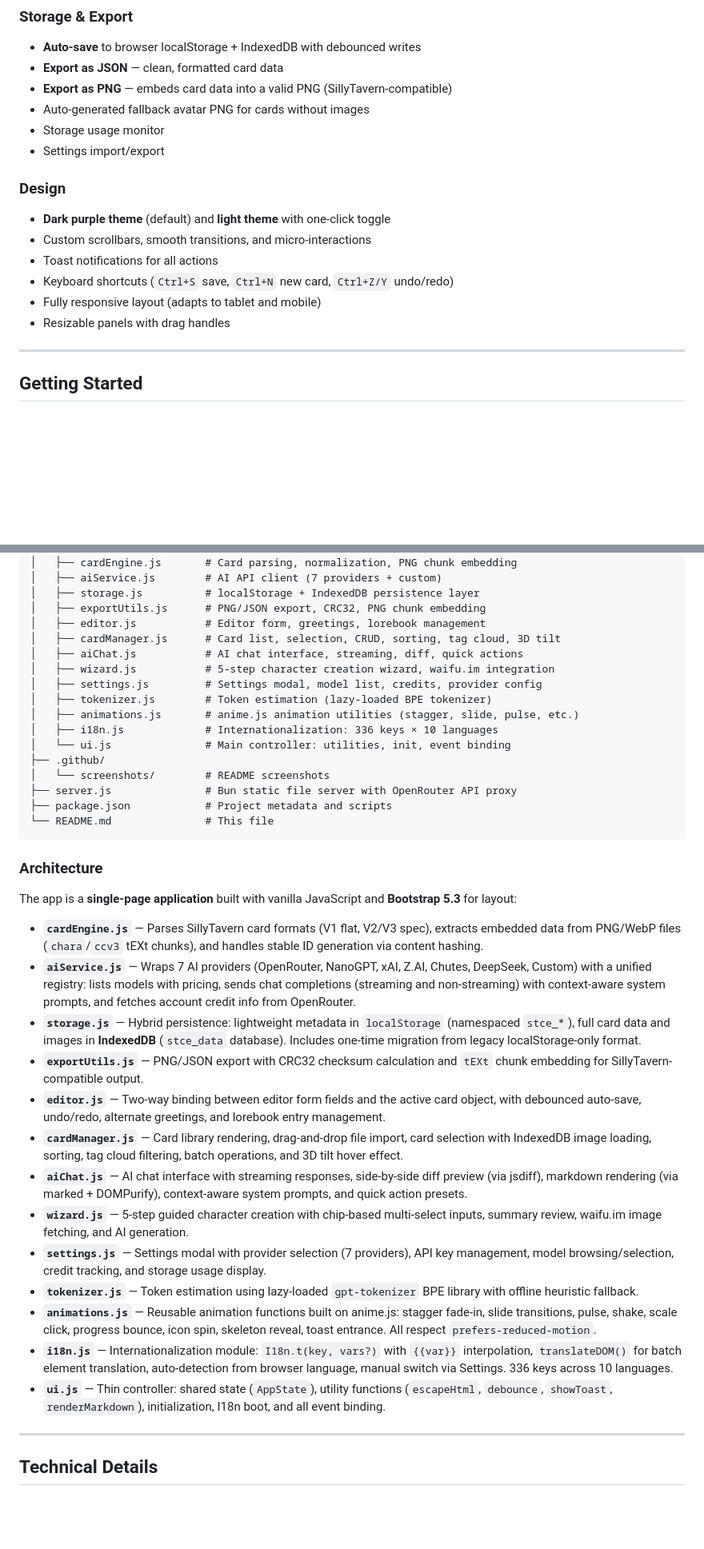
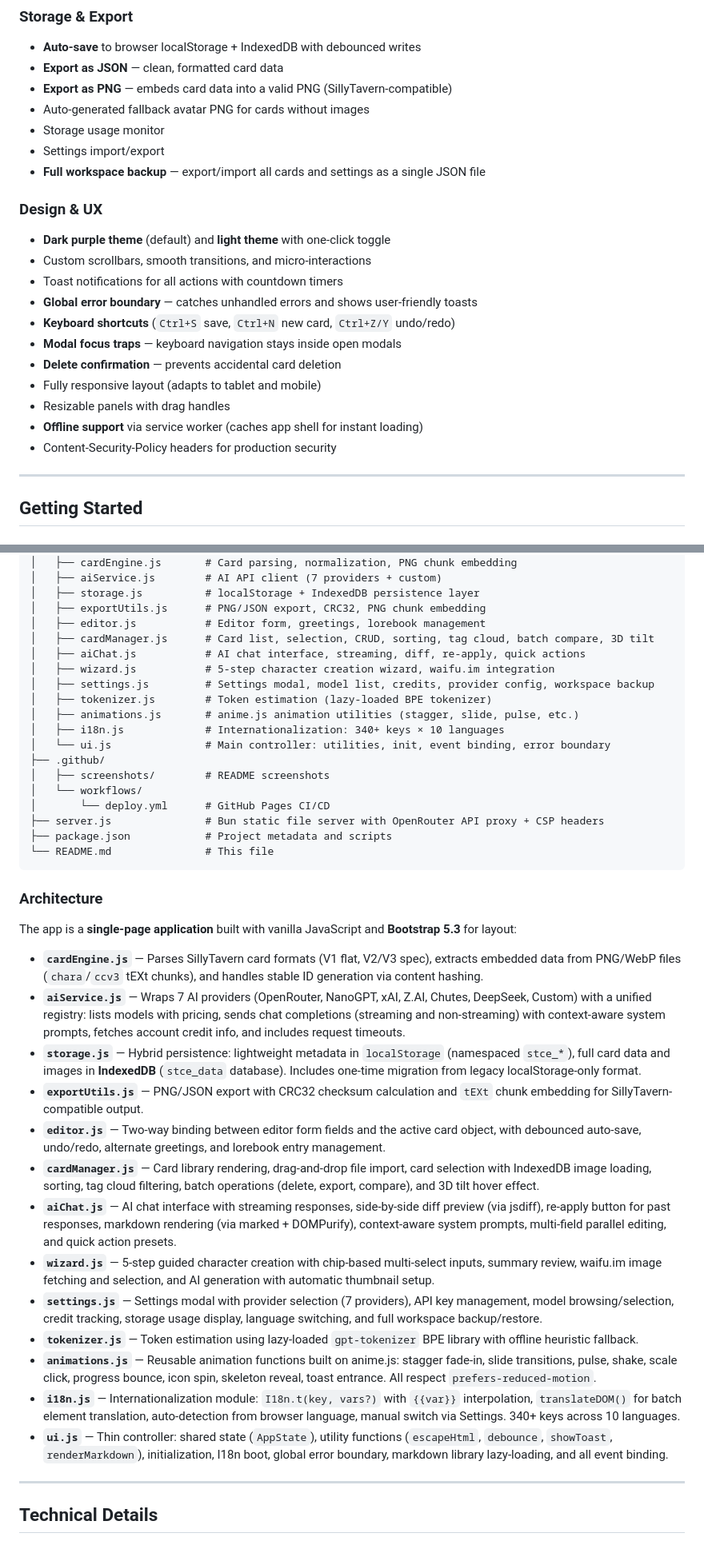
Before and after one commit to maxime-fleury/ST-cardEditor, a Markdown page: README.md, 2 parts joined by grey strips. Shown at 80% size. Drawn GitHub-style; blank space fills up the shorter version.

Commit message:
docs: update README — bump to v2.2.0, document all new features (card diff, re-apply, workspace backup, error boundary, SW, CSP, wizard thumbnail, etc.)

````diff
--- a/README.md
+++ b/README.md
@@ -144,14 +150,20 @@ Full interface translation across **10 languages** with 336+ translation keys:
 - Auto-generated fallback avatar PNG for cards without images
 - Storage usage monitor
 - Settings import/export
+- **Full workspace backup** — export/import all cards and settings as a single JSON file
 
-### Design
+### Design & UX
 - **Dark purple theme** (default) and **light theme** with one-click toggle
 - Custom scrollbars, smooth transitions, and micro-interactions
-- Toast notifications for all actions
-- Keyboard shortcuts (`Ctrl+S` save, `Ctrl+N` new card, `Ctrl+Z/Y` undo/redo)
+- Toast notifications for all actions with countdown timers
+- **Global error boundary** — catches unhandled errors and shows user-friendly toasts
+- **Keyboard shortcuts** (`Ctrl+S` save, `Ctrl+N` new card, `Ctrl+Z/Y` undo/redo)
+- **Modal focus traps** — keyboard navigation stays inside open modals
+- **Delete confirmation** — prevents accidental card deletion
 - Fully responsive layout (adapts to tablet and mobile)
 - Resizable panels with drag handles
+- **Offline support** via service worker (caches app shell for instant loading)
+- Content-Security-Policy headers for production security
 
 ---
 
@@ -271,17 +291,19 @@ st-card-editor/
 │   ├── storage.js          # localStorage + IndexedDB persistence layer
 │   ├── exportUtils.js      # PNG/JSON export, CRC32, PNG chunk embedding
 │   ├── editor.js           # Editor form, greetings, lorebook management
-│   ├── cardManager.js      # Card list, selection, CRUD, sorting, tag cloud, 3D tilt
-│   ├── aiChat.js           # AI chat interface, streaming, diff, quick actions
+│   ├── cardManager.js      # Card list, selection, CRUD, sorting, tag cloud, batch compare, 3D tilt
+│   ├── aiChat.js           # AI chat interface, streaming, diff, re-apply, quick actions
 │   ├── wizard.js           # 5-step character creation wizard, waifu.im integration
-│   ├── settings.js         # Settings modal, model list, credits, provider config
+│   ├── settings.js         # Settings modal, model list, credits, provider config, workspace backup
 │   ├── tokenizer.js        # Token estimation (lazy-loaded BPE tokenizer)
 │   ├── animations.js       # anime.js animation utilities (stagger, slide, pulse, etc.)
-│   ├── i18n.js             # Internationalization: 336 keys × 10 languages
-│   └── ui.js               # Main controller: utilities, init, event binding
+│   ├── i18n.js             # Internationalization: 340+ keys × 10 languages
+│   └── ui.js               # Main controller: utilities, init, event binding, error boundary
 ├── .github/
-│   └── screenshots/        # README screenshots
-├── server.js               # Bun static file server with OpenRouter API proxy
+│   ├── screenshots/        # README screenshots
+│   └── workflows/
+│       └── deploy.yml      # GitHub Pages CI/CD
+├── server.js               # Bun static file server with OpenRouter API proxy + CSP headers
 ├── package.json            # Project metadata and scripts
 └── README.md               # This file
 ```
@@ -291,18 +313,18 @@ st-card-editor/
 The app is a **single-page application** built with vanilla JavaScript and **Bootstrap 5.3** for layout:
 
 - **`cardEngine.js`** — Parses SillyTavern card formats (V1 flat, V2/V3 spec), extracts embedded data from PNG/WebP files (`chara`/`ccv3` tEXt chunks), and handles stable ID generation via content hashing.
-- **`aiService.js`** — Wraps 7 AI providers (OpenRouter, NanoGPT, xAI, Z.AI, Chutes, DeepSeek, Custom) with a unified registry: lists models with pricing, sends chat completions (streaming and non-streaming) with context-aware system prompts, and fetches account credit info from OpenRouter.
+- **`aiService.js`** — Wraps 7 AI providers (OpenRouter, NanoGPT, xAI, Z.AI, Chutes, DeepSeek, Custom) with a unified registry: lists models with pricing, sends chat completions (streaming and non-streaming) with context-aware system prompts, fetches account credit info, and includes request timeouts.
 - **`storage.js`** — Hybrid persistence: lightweight metadata in `localStorage` (namespaced `stce_*`), full card data and images in **IndexedDB** (`stce_data` database). Includes one-time migration from legacy localStorage-only format.
 - **`exportUtils.js`** — PNG/JSON export with CRC32 checksum calculation and `tEXt` chunk embedding for SillyTavern-compatible output.
 - **`editor.js`** — Two-way binding between editor form fields and the active card object, with debounced auto-save, undo/redo, alternate greetings, and lorebook entry management.
-- **`cardManager.js`** — Card library rendering, drag-and-drop file import, card selection with IndexedDB image loading, sorting, tag cloud filtering, batch operations, and 3D tilt hover effect.
-- **`aiChat.js`** — AI chat interface with streaming responses, side-by-side diff preview (via jsdiff), markdown rendering (via marked + DOMPurify), context-aware system prompts, and quick action presets.
-- **`wizard.js`** — 5-step guided character creation with chip-based multi-select inputs, summary review, waifu.im image fetching, and AI generation.
-- **`settings.js`** — Settings modal with provider selection (7 providers), API key management, model browsing/selection, credit tracking, and storage usage display.
+- **`cardManager.js`** — Card library rendering, drag-and-drop file import, card selection with IndexedDB image loading, sorting, tag cloud filtering, batch operations (delete, export, compare), and 3D tilt hover effect.
+- **`aiChat.js`** — AI chat interface with streaming responses, side-by-side diff preview (via jsdiff), re-apply button for past responses, markdown rendering (via marked + DOMPurify), context-aware system prompts, multi-field parallel editing, and quick action presets.
+- **`wizard.js`** — 5-step guided character creation with chip-based multi-select inputs, summary review, waifu.im image fetching and selection, and AI generation with automatic thumbnail setup.
+- **`settings.js`** — Settings modal with provider selection (7 providers), API key management, model browsing/selection, credit tracking, storage usage display, language switching, and full workspace backup/restore.
 - **`tokenizer.js`** — Token estimation using lazy-loaded `gpt-tokenizer` BPE library with offline heuristic fallback.
 - **`animations.js`** — Reusable animation functions built on anime.js: stagger fade-in, slide transitions, pulse, shake, scale click, progress bounce, icon spin, skeleton reveal, toast entrance. All respect `prefers-reduced-motion`.
-- **`i18n.js`** — Internationalization module: `I18n.t(key, vars?)` with `{{var}}` interpolation, `translateDOM()` for batch element translation, auto-detection from browser language, manual switch via Settings. 336 keys across 10 languages.
-- **`ui.js`** — Thin controller: shared state (`AppState`), utility functions (`escapeHtml`, `debounce`, `showToast`, `renderMarkdown`), initialization, I18n boot, and all event binding.
+- **`i18n.js`** — Internationalization module: `I18n.t(key, vars?)` with `{{var}}` interpolation, `translateDOM()` for batch element translation, auto-detection from browser language, manual switch via Settings. 340+ keys across 10 languages.
+- **`ui.js`** — Thin controller: shared state (`AppState`), utility functions (`escapeHtml`, `debounce`, `showToast`, `renderMarkdown`), initialization, I18n boot, global error boundary, markdown library lazy-loading, and all event binding.
 
 ---
 
````
Also changed, not shown: other parts of README.md (+27 -13 lines).
